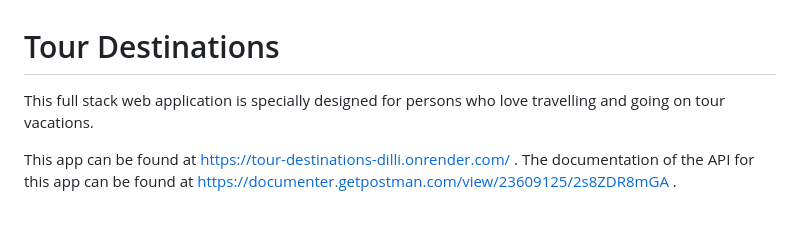
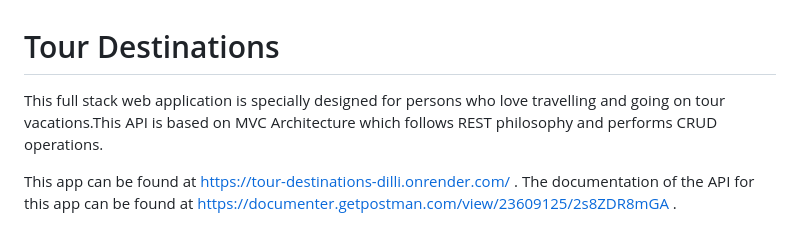
Before and after one commit to Dilli-Raj-Timalsina/Tour-Destination-API, a Markdown page: README.md, the part around the change. GitHub-like rendering.

```diff
--- a/README.md
+++ b/README.md
@@ -1,7 +1,7 @@
 
 # Tour Destinations
 
-This full stack web application is specially designed for persons who love travelling and going on tour vacations.
+This full stack web application is specially designed for persons who love travelling and going on tour vacations.This API is based on MVC Architecture which follows REST philosophy and performs CRUD operations.
 
 This app can be found at https://tour-destinations-dilli.onrender.com/ . The documentation of the API for this app can be found at https://documenter.getpostman.com/view/23609125/2s8ZDR8mGA .
 ## API Reference
```
